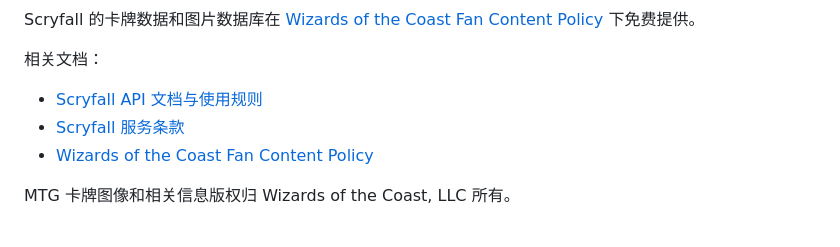
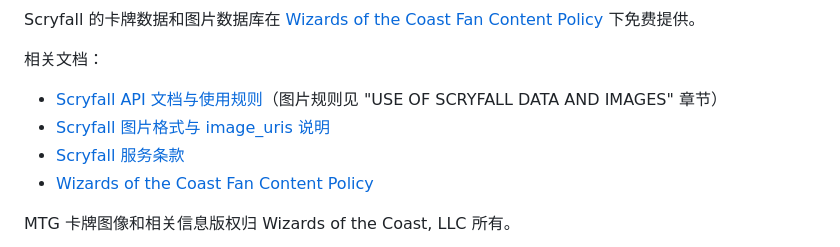
Before and after one commit to ClayStan404/mtg-showcase, a Markdown page: README.md, the part around the change. Rendered like a GitHub page.

Commit message:
README: add Scryfall image rules and image_uris doc links

```diff
--- a/README.md
+++ b/README.md
@@ -66,7 +66,8 @@ Scryfall 的卡牌数据和图片数据库在 [Wizards of the Coast Fan Content
 
 相关文档：
 
-- [Scryfall API 文档与使用规则](https://scryfall.com/docs/api)
+- [Scryfall API 文档与使用规则](https://scryfall.com/docs/api)（图片规则见 "USE OF SCRYFALL DATA AND IMAGES" 章节）
+- [Scryfall 图片格式与 image_uris 说明](https://scryfall.com/docs/api/images)
 - [Scryfall 服务条款](https://scryfall.com/terms)
 - [Wizards of the Coast Fan Content Policy](https://company.wizards.com/en/legal/fan-content-policy)
 
```
